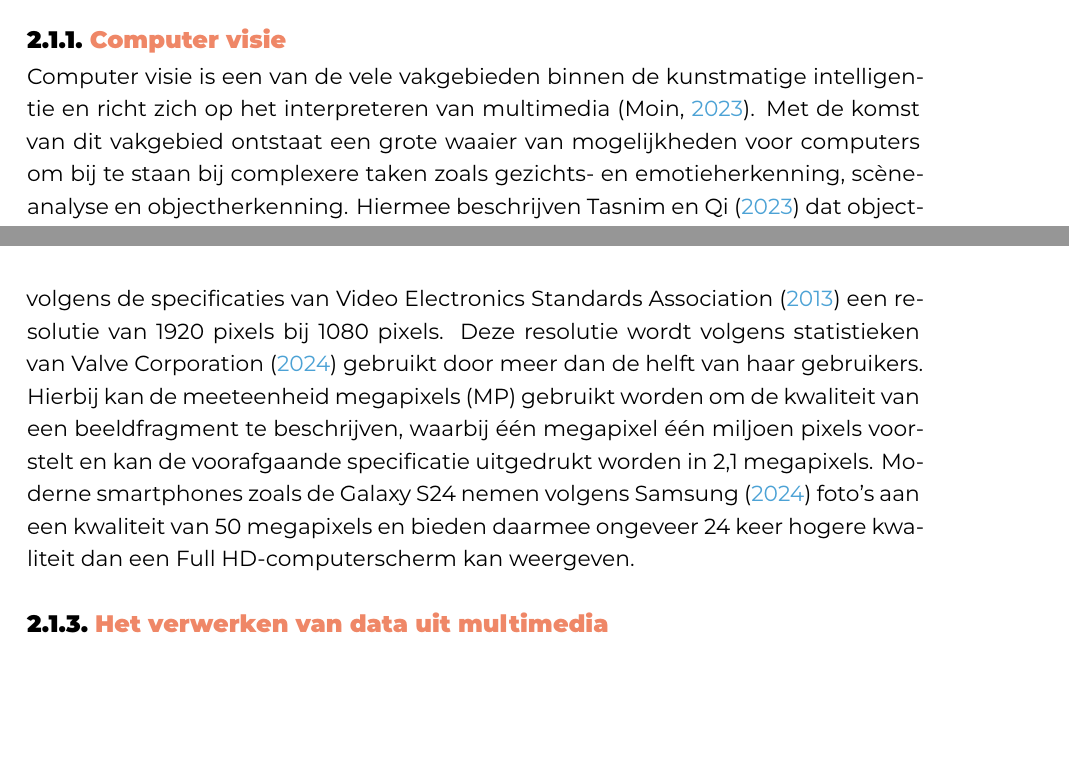
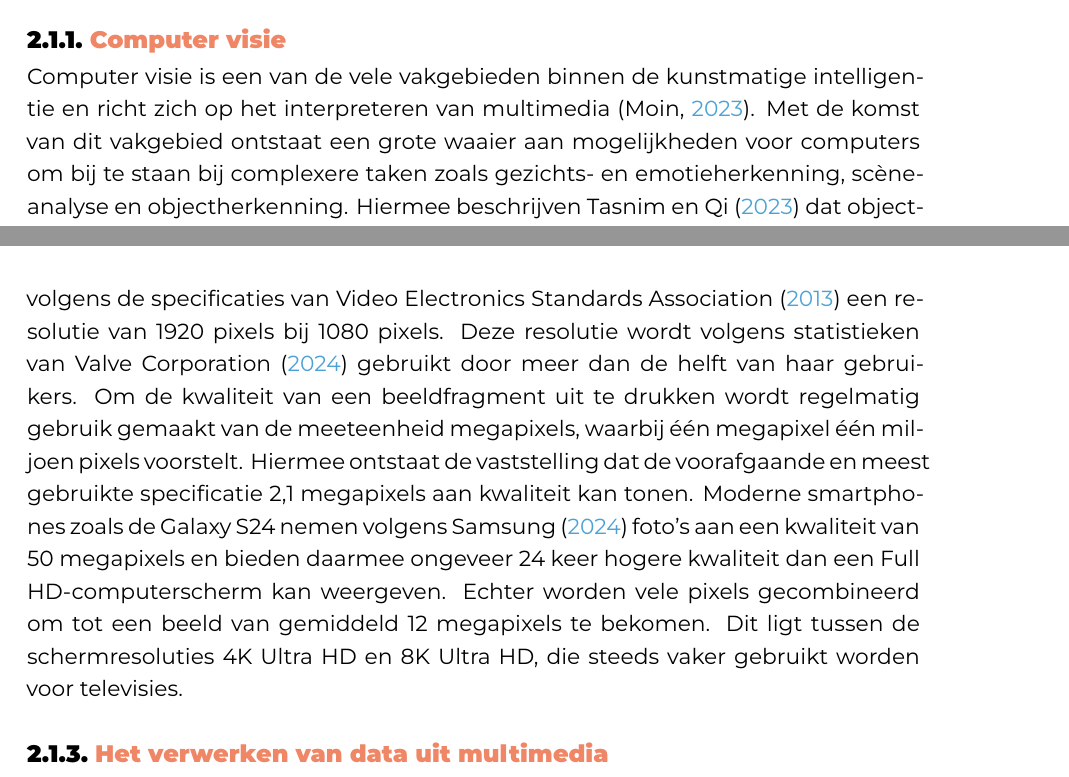
Before and after one commit to Skerath/2324-bachelorproef-cantaertmaurice, a LaTeX thesis (bachproef/FamilienaamVoornaamBP.tex, which reads bachproef/standvanzaken.tex): two parts of pages 9 and 10 of 20, joined at a grey line, cut so that both start at the same text, the shorter picture padded with empty space. Compiled offline with XeLaTeX; a missing font is replaced by an installed copy or a similar font; a LaTeX package or settings file that is missing is left out.

Commit message:
LS object detectie hoe data opslaan

```diff
--- a/bachproef/standvanzaken.tex
+++ b/bachproef/standvanzaken.tex
@@ -17,22 +17,26 @@ Het volgende hoofdstuk binnen deze literatuurstudie bouwt hierop verder en legt
 
 \subsection{Computer visie}\label{subsec:de-kern-van-objectdetectie}
 Computer visie is een van de vele vakgebieden binnen de kunstmatige intelligentie en richt zich op het interpreteren van multimedia~\autocite{Moin2023}.
-Met de komst van dit vakgebied ontstaat een grote waaier van mogelijkheden voor computers om bij te staan bij complexere taken zoals gezichts- en emotieherkenning, sc\`eneanalyse en objectherkenning.
+Met de komst van dit vakgebied ontstaat een grote waaier aan mogelijkheden voor computers om bij te staan bij complexere taken zoals gezichts- en emotieherkenning, sc\`eneanalyse en objectherkenning.
 Hiermee beschrijven~\textcite{Tasnim2023} dat objectdetectie een fundamentele taak omvat binnen dit vakgebied waarmee het identificeren en lokaliseren van objecten mogelijk wordt op (bewegende) beelden.
 De ontwikkelingen in dit vakgebied worden vandaag steeds meer gebruikt in allerlei sectoren waaronder landbouw, zoals vermeld door~\textcite{Anand2024}, en gezondheidszorg~\autocite{Germanese2023}.
+% TODO: checken of hier niks extra aan toegevoegd kan worden
 
 \subsection{Beeldfragmenten als data}\label{subsec:beeldfragmenten-als-data}
 Concreet worden beelden digitaal opgeslagen in tweedimensionale tabellen van pixels, waarbij elke pixel kleurdata bevat.
 De resolutie, of scherpheid, van een beeldfragment wordt vaak hierin uitgedrukt.
 Zo kent een standaard Full HD (FHD)-computerscherm volgens de specificaties van~\textcite{VESA2013} een resolutie van 1920 pixels bij 1080 pixels.
 Deze resolutie wordt volgens statistieken van~\textcite{ValveCorporation2024} gebruikt door meer dan de helft van haar gebruikers.
-% TODO: foto van hardware resoluties
-Hierbij kan de meeteenheid megapixels (MP) gebruikt worden om de kwaliteit van een beeldfragment te beschrijven, waarbij \'e\'en megapixel \'e\'en miljoen pixels voorstelt en kan de voorafgaande specificatie uitgedrukt worden in 2,1 megapixels.
+Om de kwaliteit van een beeldfragment uit te drukken wordt regelmatig gebruik gemaakt van de meeteenheid megapixels, waarbij \'e\'en megapixel \'e\'en miljoen pixels voorstelt.
+Hiermee ontstaat de vaststelling dat de voorafgaande en meest gebruikte specificatie 2,1 megapixels aan kwaliteit kan tonen.
 Moderne smartphones zoals de Galaxy S24 nemen volgens~\textcite{Samsung2024} foto's aan een kwaliteit van 50 megapixels en bieden daarmee ongeveer 24 keer hogere kwaliteit dan een Full HD-computerscherm kan weergeven.
+Echter worden vele pixels gecombineerd om tot een beeld van gemiddeld 12 megapixels te bekomen.
+Dit ligt tussen de schermresoluties 4K Ultra HD en 8K Ultra HD, die steeds vaker gebruikt worden voor televisies.
+% TODO: foto van resoluties, misschien een bron voor % tvs die 4K hebben
 
 \subsection{Het verwerken van data uit multimedia}\label{subsec:het-verwerken-van-data}
 In hoofdstuk 2 van zijn onderzoek beschrijft~\textcite{Olaoye2024} het proces van beeldverwerking in enkele cruciale stappen:
-% TODO
+% TODO: uitwerken
 
 \subsection{Bestaande objectherkenningsalgoritmen}\label{subsec:bestaande-algoritmen}
 Na het verwerken van beeldfragmenten komt het toepassen van objectherkenning aan bod, waarvoor vele iteraties aan algoritmes geschreven zijn.
```
Also changed, not shown: bachproef/standvanzaken.tex (2 more changed lines).
